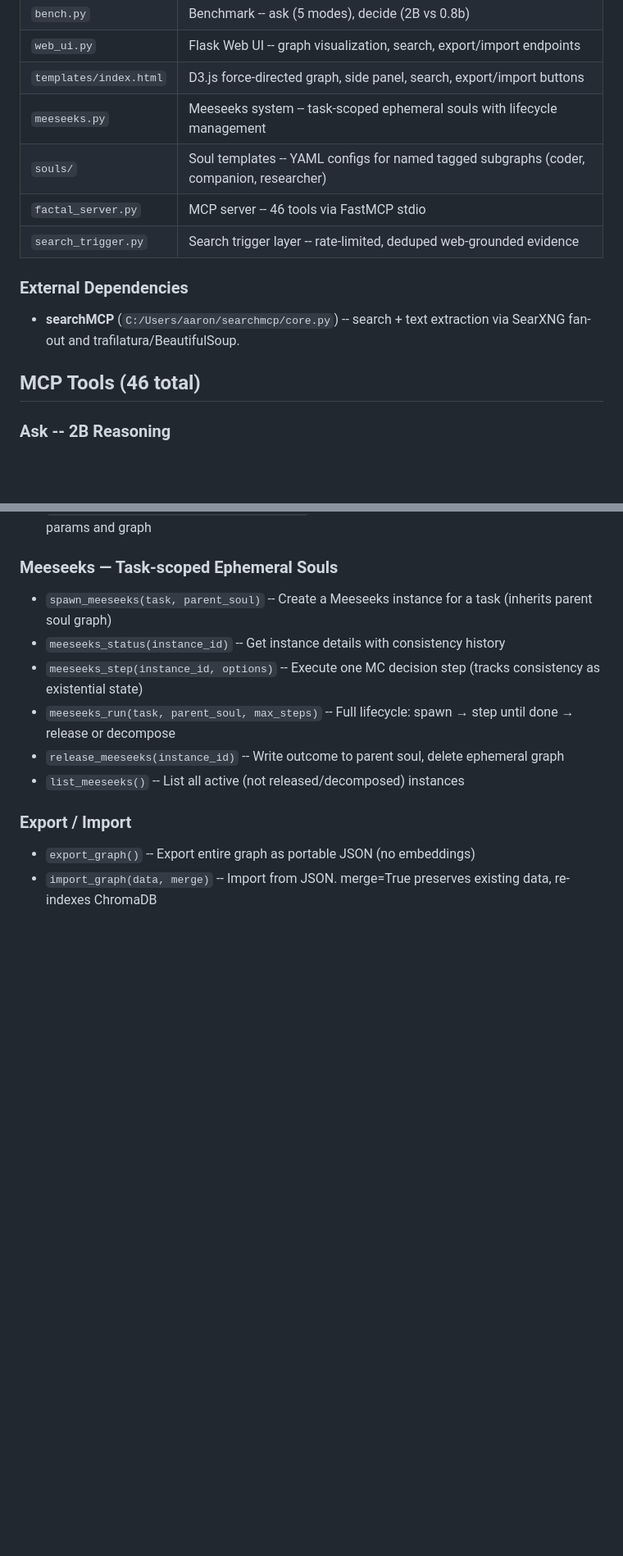
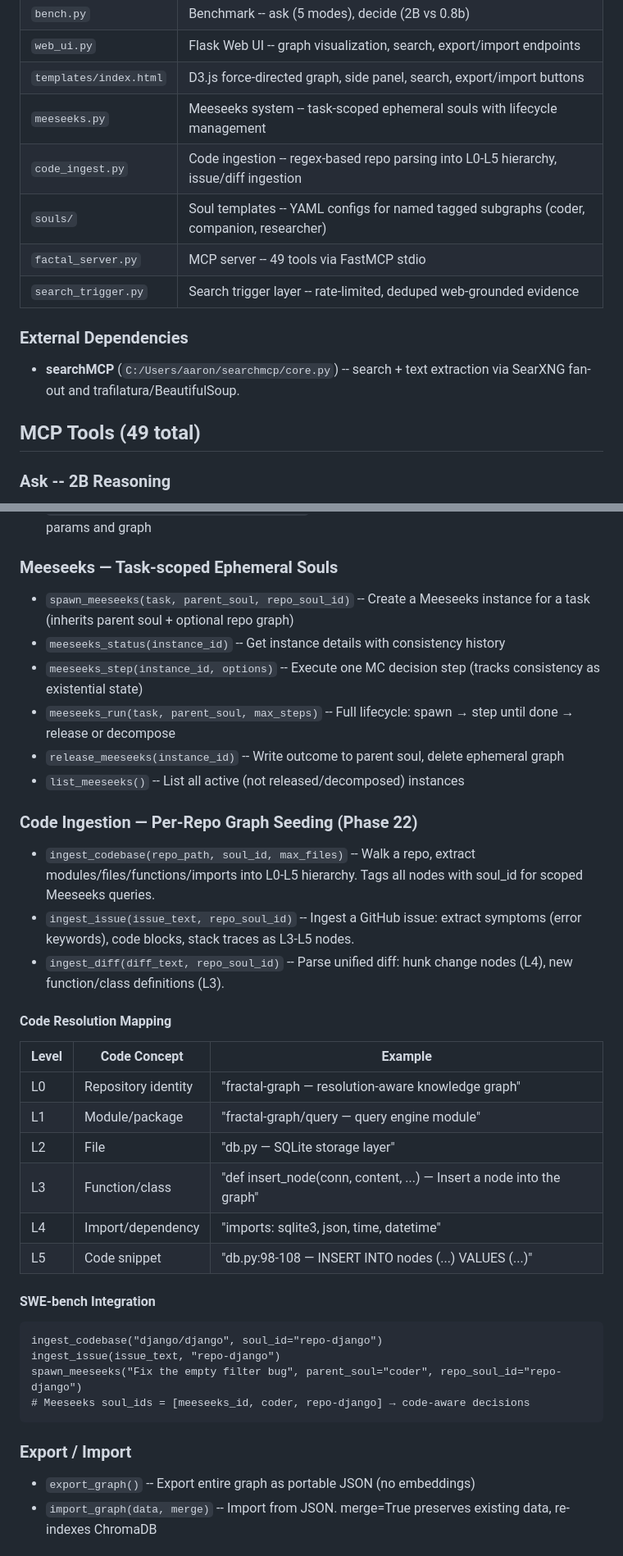
Before and after one commit to slothitude/fractal-graph, a Markdown page: factal_graph/README.md, 2 parts joined by grey strips. Shown at 82% size. Rendered like a GitHub page; blank space fills up the shorter version.

Commit message:
Update README with Phase 22 code ingestion docs
Co-Authored-By: Claude Opus 4.6 <noreply@anthropic.com>

````diff
--- a/factal_graph/README.md
+++ b/factal_graph/README.md
@@ -83,14 +83,15 @@ Most knowledge graphs are flat. Fractal Graph organizes knowledge as a hierarchy
 | `web_ui.py`       | Flask Web UI -- graph visualization, search, export/import endpoints |
 | `templates/index.html` | D3.js force-directed graph, side panel, search, export/import buttons |
 | `meeseeks.py`     | Meeseeks system -- task-scoped ephemeral souls with lifecycle management |
+| `code_ingest.py`  | Code ingestion -- regex-based repo parsing into L0-L5 hierarchy, issue/diff ingestion |
 | `souls/`          | Soul templates -- YAML configs for named tagged subgraphs (coder, companion, researcher) |
-| `factal_server.py`| MCP server -- 46 tools via FastMCP stdio |
+| `factal_server.py`| MCP server -- 49 tools via FastMCP stdio |
 | `search_trigger.py`| Search trigger layer -- rate-limited, deduped web-grounded evidence |
 
 ### External Dependencies
 - **searchMCP** (`C:/Users/aaron/searchmcp/core.py`) -- search + text extraction via SearXNG fan-out and trafilatura/BeautifulSoup.
 
-## MCP Tools (46 total)
+## MCP Tools (49 total)
 
 ### Ask -- 2B Reasoning
 - `ask(question, auto_expand)` -- Primary tool. embed -> classify (2B) -> gather context -> synthesize (2B). Optional auto-expand on low confidence.
@@ -154,12 +155,37 @@ Most knowledge graphs are flat. Fractal Graph organizes knowledge as a hierarchy
 - `soul_decide(soul_id, situation, options)` -- Scoped MC decision using soul's personality params and graph
 
 ### Meeseeks — Task-scoped Ephemeral Souls
-- `spawn_meeseeks(task, parent_soul)` -- Create a Meeseeks instance for a task (inherits parent soul graph)
+- `spawn_meeseeks(task, parent_soul, repo_soul_id)` -- Create a Meeseeks instance for a task (inherits parent soul + optional repo graph)
 - `meeseeks_status(instance_id)` -- Get instance details with consistency history
 - `meeseeks_step(instance_id, options)` -- Execute one MC decision step (tracks consistency as existential state)
 - `meeseeks_run(task, parent_soul, max_steps)` -- Full lifecycle: spawn → step until done → release or decompose
 - `release_meeseeks(instance_id)` -- Write outcome to parent soul, delete ephemeral graph
 - `list_meeseeks()` -- List all active (not released/decomposed) instances
+
+### Code Ingestion — Per-Repo Graph Seeding (Phase 22)
+- `ingest_codebase(repo_path, soul_id, max_files)` -- Walk a repo, extract modules/files/functions/imports into L0-L5 hierarchy. Tags all nodes with soul_id for scoped Meeseeks queries.
+- `ingest_issue(issue_text, repo_soul_id)` -- Ingest a GitHub issue: extract symptoms (error keywords), code blocks, stack traces as L3-L5 nodes.
+- `ingest_diff(diff_text, repo_soul_id)` -- Parse unified diff: hunk change nodes (L4), new function/class definitions (L3).
+
+#### Code Resolution Mapping
+
+| Level | Code Concept | Example |
+|-------|-------------|---------|
+| L0 | Repository identity | "fractal-graph — resolution-aware knowledge graph" |
+| L1 | Module/package | "fractal-graph/query — query engine module" |
+| L2 | File | "db.py — SQLite storage layer" |
+| L3 | Function/class | "def insert_node(conn, content, ...) — Insert a node into the graph" |
+| L4 | Import/dependency | "imports: sqlite3, json, time, datetime" |
+| L5 | Code snippet | "db.py:98-108 — INSERT INTO nodes (...) VALUES (...)" |
+
+#### SWE-bench Integration
+
+```
+ingest_codebase("django/django", soul_id="repo-django")
+ingest_issue(issue_text, "repo-django")
+spawn_meeseeks("Fix the empty filter bug", parent_soul="coder", repo_soul_id="repo-django")
+# Meeseeks soul_ids = [meeseeks_id, coder, repo-django] → code-aware decisions
+```
 
 ### Export / Import
 - `export_graph()` -- Export entire graph as portable JSON (no embeddings)
````
Also changed, not shown: other parts of factal_graph/README.md (+3 -0 lines).
